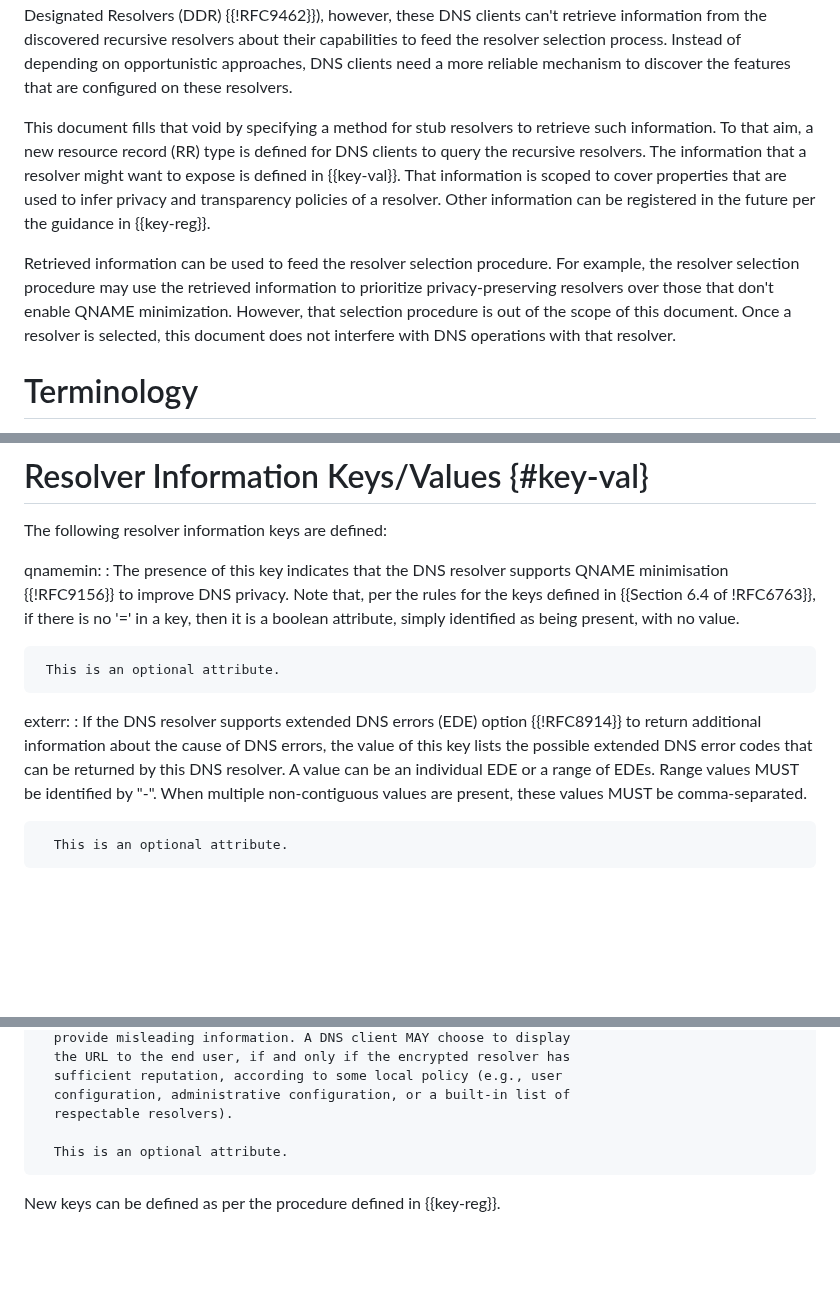
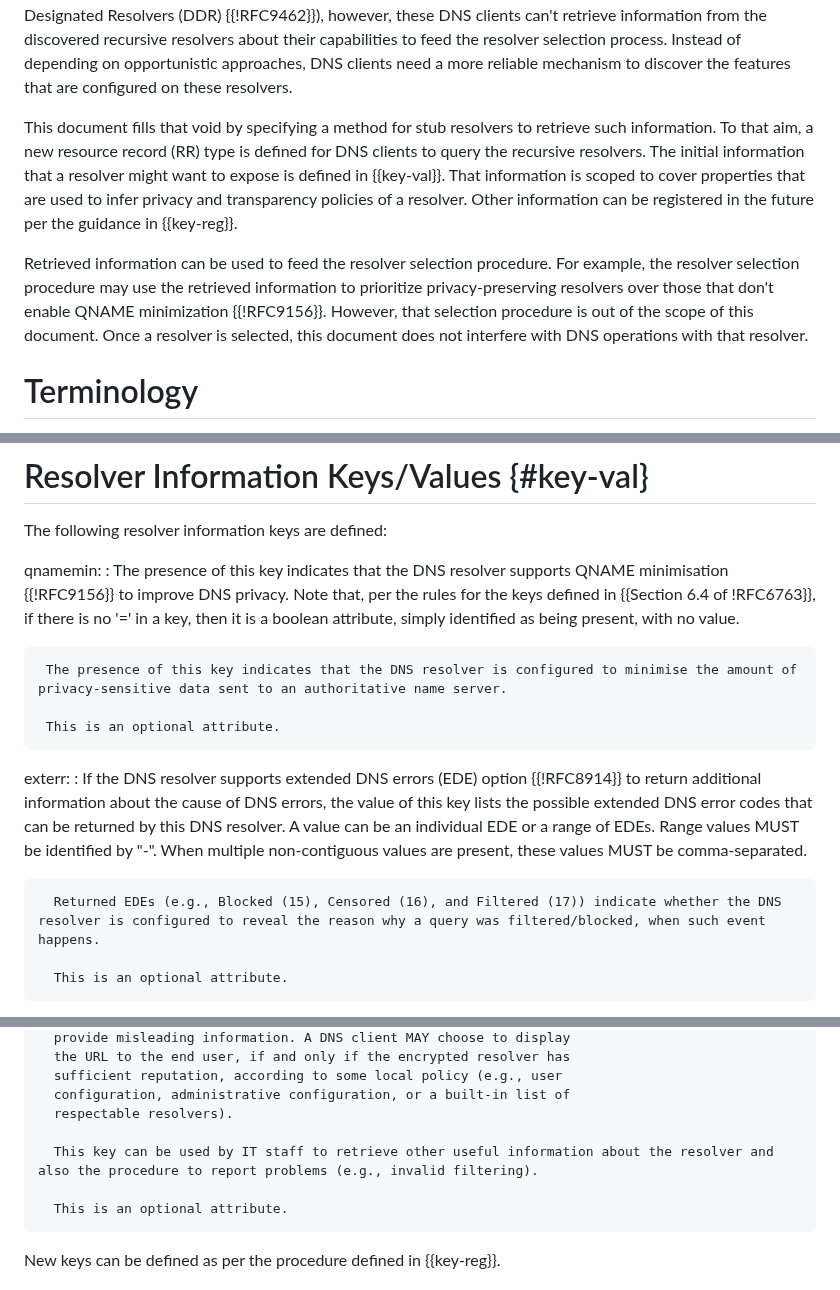
Before and after one commit to boucadair/add-resolver-information, a Markdown page: draft-ietf-add-resolver-info.md, 3 parts joined by grey strips. Drawn GitHub-style; blank space fills up the shorter version.

Commit message:
reasoning for each key

```diff
--- a/draft-ietf-add-resolver-info.md
+++ b/draft-ietf-add-resolver-info.md
@@ -64,10 +64,10 @@ informative:
    This document fills that void by specifying a method for stub
    resolvers to retrieve such information.  To that aim, a new resource record (RR) type
    is defined for DNS clients to query the recursive resolvers.  The
-   information that a resolver might want to expose is defined in
+   initial information that a resolver might want to expose is defined in
    {{key-val}}. That information is scoped to cover properties that are used to infer privacy and transparency policies of a resolver. Other information can be registered in the future per the guidance in {{key-reg}}.
 
-   Retrieved information can be used to feed the resolver selection procedure. For example, the resolver selection procedure may use the retrieved information to prioritize privacy-preserving resolvers over those that don't enable QNAME minimization. However, that selection procedure is out of the scope of this document. Once a resolver is selected, this document does not interfere with DNS operations with that resolver.
+   Retrieved information can be used to feed the resolver selection procedure. For example, the resolver selection procedure may use the retrieved information to prioritize privacy-preserving resolvers over those that don't enable QNAME minimization {{!RFC9156}}. However, that selection procedure is out of the scope of this document. Once a resolver is selected, this document does not interfere with DNS operations with that resolver.
 
 
 
@@ -148,6 +148,8 @@ Reputation:
       is no '=' in a key, then it is a boolean attribute, simply
       identified as being present, with no value.
 
+     The presence of this key indicates that the DNS resolver is configured to minimise the amount of privacy-sensitive data sent to an authoritative name server.
+
      This is an optional attribute.
 
    exterr:
@@ -156,6 +158,8 @@ Reputation:
       errors, the value of this key lists the possible extended DNS
       error codes that can be returned by this DNS resolver. A value can be an individual EDE or a range of EDEs. Range values MUST be identified by "-".  When
       multiple non-contiguous values are present, these values MUST be comma-separated.
+
+      Returned EDEs (e.g., Blocked (15), Censored (16), and Filtered (17)) indicate whether the DNS resolver is configured to reveal the reason why a query was filtered/blocked, when such event happens.
 
       This is an optional attribute.
 
@@ -174,6 +178,8 @@ Reputation:
       sufficient reputation, according to some local policy (e.g., user
       configuration, administrative configuration, or a built-in list of
       respectable resolvers).
+
+      This key can be used by IT staff to retrieve other useful information about the resolver and also the procedure to report problems (e.g., invalid filtering).
 
       This is an optional attribute.
 
```
